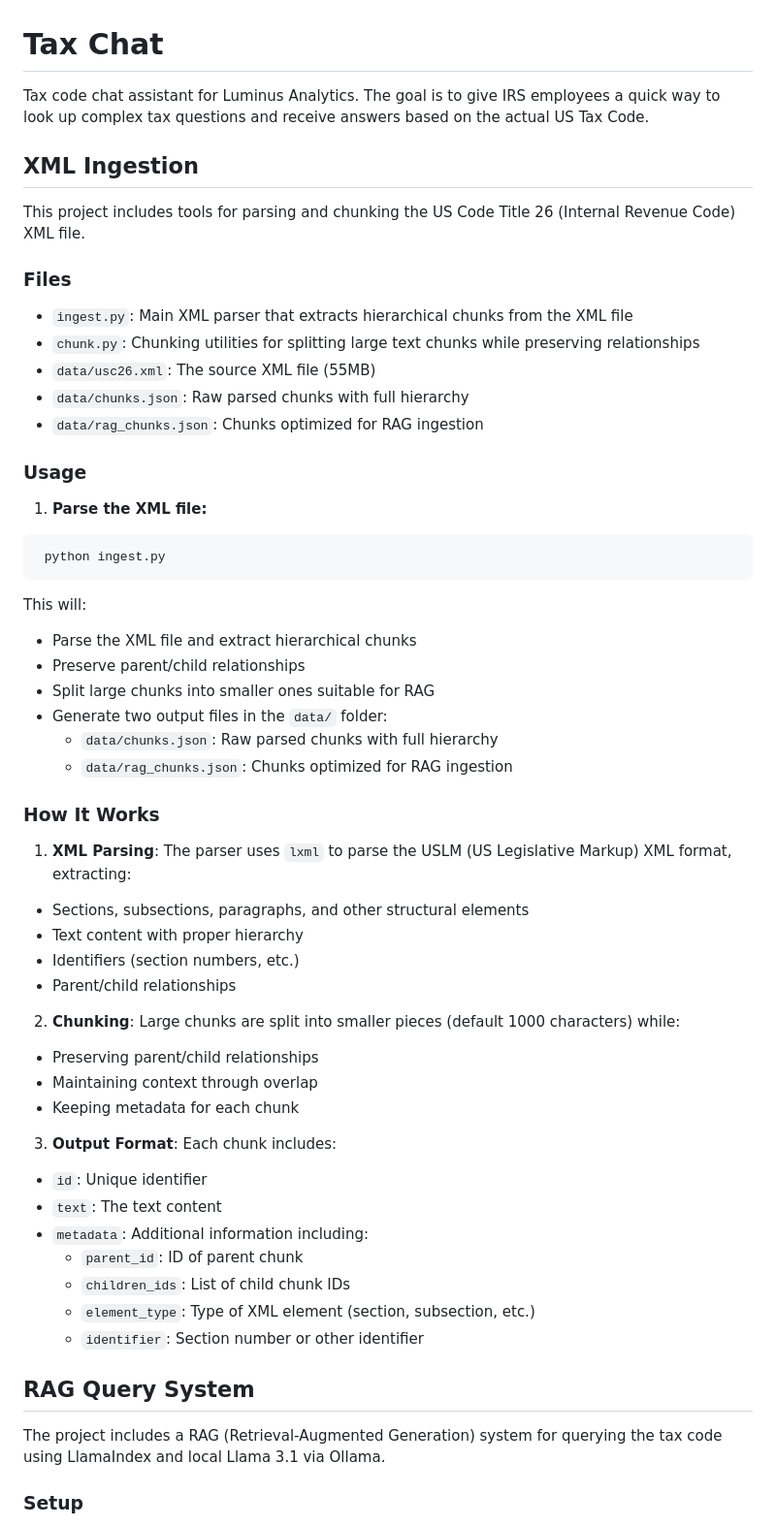
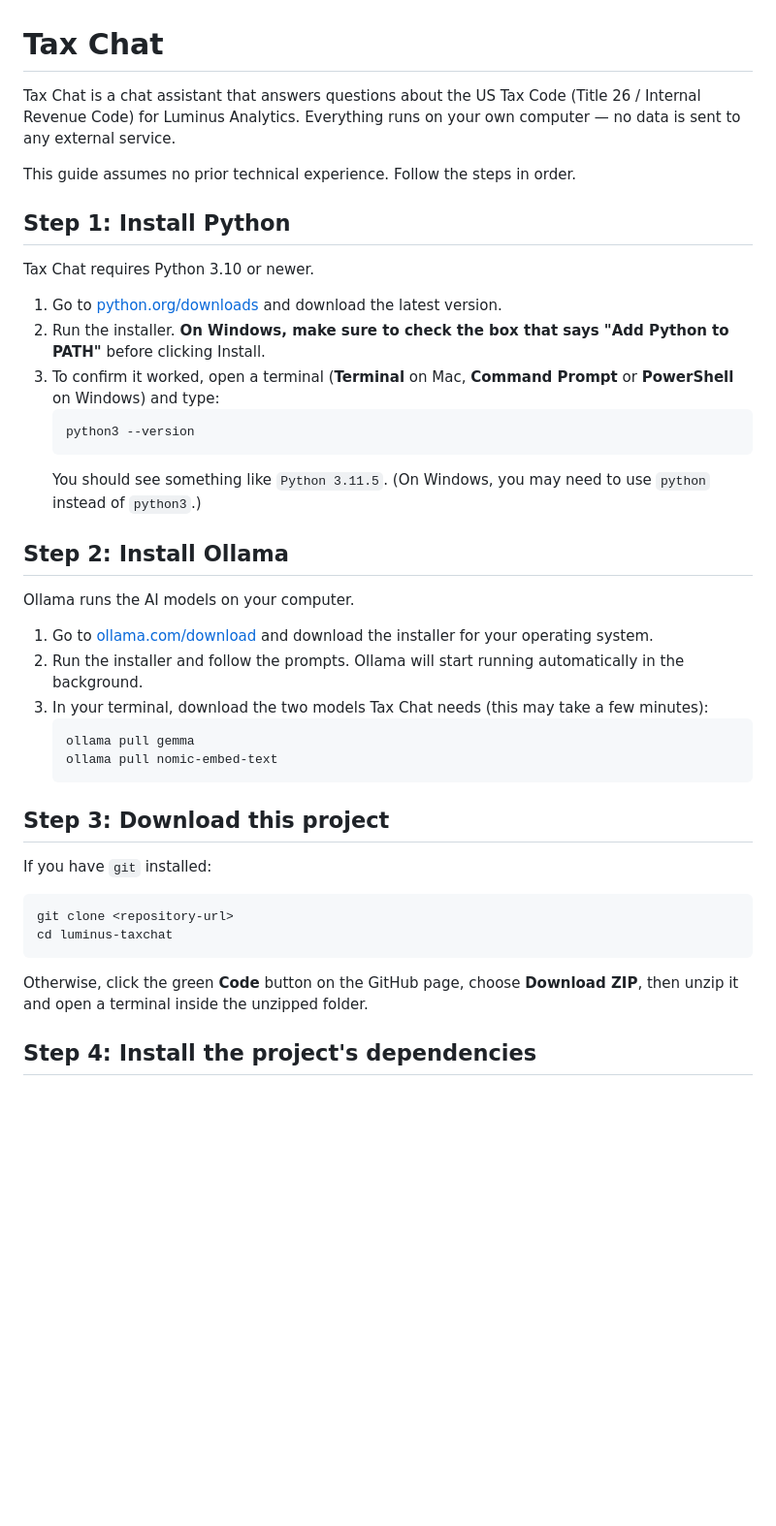
Before and after one commit to pdugar02/luminus-taxchat, a Markdown page: README.md, the part around one of its changes. Shown at 97% size. Drawn GitHub-style; blank space fills up the shorter version.

````diff
--- a/README.md
+++ b/README.md
@@ -1,56 +1,42 @@
 # Tax Chat
 
-Tax code chat assistant for Luminus Analytics. The goal is to give IRS employees a quick way to look up complex tax questions and receive answers based on the actual US Tax Code.
+Tax Chat is a chat assistant that answers questions about the US Tax Code (Title 26 / Internal Revenue Code) for Luminus Analytics. Everything runs on your own computer — no data is sent to any external service.
 
-## XML Ingestion
+This guide assumes no prior technical experience. Follow the steps in order.
 
-This project includes tools for parsing and chunking the US Code Title 26 (Internal Revenue Code) XML file.
+## Step 1: Install Python
 
-### Files
+Tax Chat requires Python 3.10 or newer.
 
-- `ingest.py`: Main XML parser that extracts hierarchical chunks from the XML file
-- `chunk.py`: Chunking utilities for splitting large text chunks while preserving relationships
-- `data/usc26.xml`: The source XML file (55MB)
-- `data/chunks.json`: Raw parsed chunks with full hierarchy
-- `data/rag_chunks.json`: Chunks optimized for RAG ingestion
+1. Go to [python.org/downloads](https://www.python.org/downloads/) and download the latest version.
+2. Run the installer. **On Windows, make sure to check the box that says "Add Python to PATH"** before clicking Install.
+3. To confirm it worked, open a terminal (**Terminal** on Mac, **Command Prompt** or **PowerShell** on Windows) and type:
+   ```bash
+   python3 --version
+   ```
+   You should see something like `Python 3.11.5`. (On Windows, you may need to use `python` instead of `python3`.)
 
-### Usage
+## Step 2: Install Ollama
 
-1. **Parse the XML file:**
-  ```bash
-   python ingest.py
-  ```
-   This will:
-  - Parse the XML file and extract hierarchical chunks
-  - Preserve parent/child relationships
-  - Split large chunks into smaller ones suitable for RAG
-  - Generate two output files in the `data/` folder:
-    - `data/chunks.json`: Raw parsed chunks with full hierarchy
-    - `data/rag_chunks.json`: Chunks optimized for RAG ingestion
+Ollama runs the AI models on your computer.
 
-### How It Works
+1. Go to [ollama.com/download](https://ollama.com/download) and download the installer for your operating system.
+2. Run the installer and follow the prompts. Ollama will start running automatically in the background.
+3. In your terminal, download the two models Tax Chat needs (this may take a few minutes):
+   ```bash
+   ollama pull gemma
+   ollama pull nomic-embed-text
+   ```
 
-1. **XML Parsing**: The parser uses `lxml` to parse the USLM (US Legislative Markup) XML format, extracting:
-  - Sections, subsections, paragraphs, and other structural elements
-  - Text content with proper hierarchy
-  - Identifiers (section numbers, etc.)
-  - Parent/child relationships
-2. **Chunking**: Large chunks are split into smaller pieces (default 1000 characters) while:
-  - Preserving parent/child relationships
-  - Maintaining context through overlap
-  - Keeping metadata for each chunk
-3. **Output Format**: Each chunk includes:
-  - `id`: Unique identifier
-  - `text`: The text content
-  - `metadata`: Additional information including:
-    - `parent_id`: ID of parent chunk
-    - `children_ids`: List of child chunk IDs
-    - `element_type`: Type of XML element (section, subsection, etc.)
-    - `identifier`: Section number or other identifier
+## Step 3: Download this project
 
-## RAG Query System
+If you have `git` installed:
+```bash
+git clone <repository-url>
+cd luminus-taxchat
+```
 
-The project includes a RAG (Retrieval-Augmented Generation) system for querying the tax code using LlamaIndex and local Llama 3.1 via Ollama.
+Otherwise, click the green **Code** button on the GitHub page, choose **Download ZIP**, then unzip it and open a terminal inside the unzipped folder.
 
-### Setup
+## Step 4: Install the project's dependencies
 
````
Also changed, not shown: other parts of README.md (+42 -118 lines).
